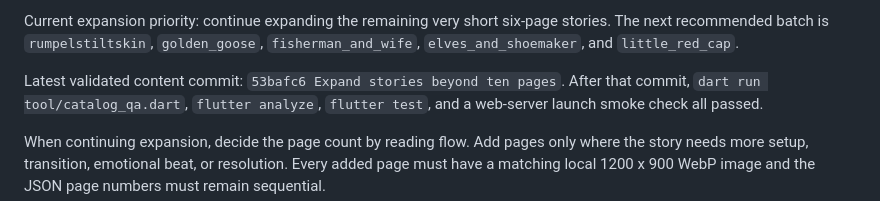
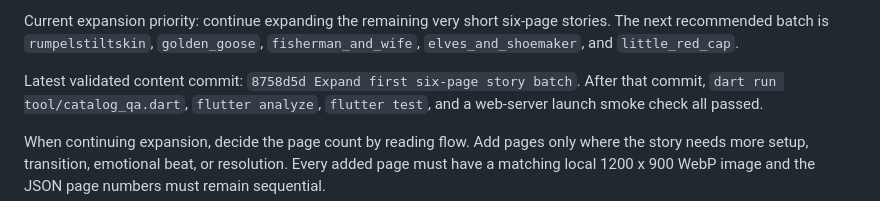
Before and after one commit to Addisdg/teret_bet, a Markdown page: PROJECT_CONTEXT.md, the part around the change. GitHub-like rendering.

```diff
--- a/PROJECT_CONTEXT.md
+++ b/PROJECT_CONTEXT.md
@@ -208,7 +208,7 @@ Current expansion priority: continue expanding the remaining very short six-page
 stories. The next recommended batch is `rumpelstiltskin`, `golden_goose`,
 `fisherman_and_wife`, `elves_and_shoemaker`, and `little_red_cap`.
 
-Latest validated content commit: `53bafc6 Expand stories beyond ten pages`.
+Latest validated content commit: `8758d5d Expand first six-page story batch`.
 After that commit, `dart run tool/catalog_qa.dart`, `flutter analyze`,
 `flutter test`, and a web-server launch smoke check all passed.
 
```
Also changed, not shown: CURRENT_GOAL.md (+1 -1 lines), README.md (+2 -2 lines).
